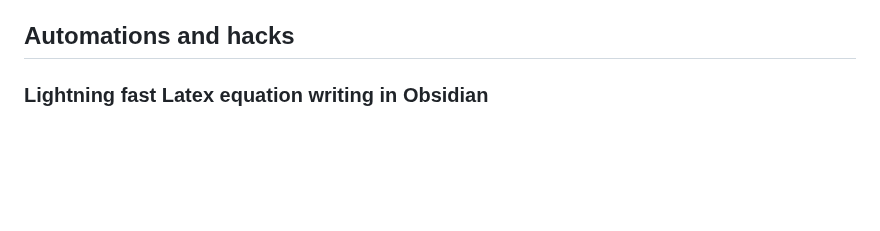
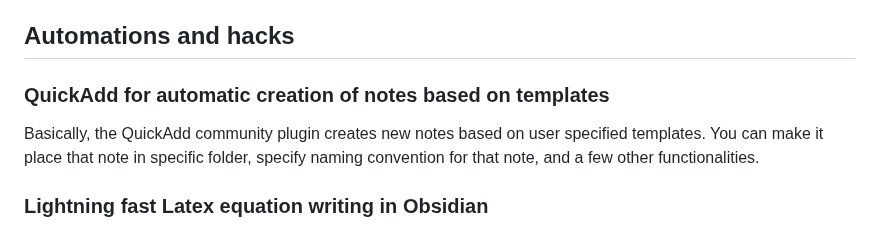
Before and after one commit to MariosGkMeng/Straightforward-Obsidian2Latex, a Markdown page: README.md, the part around the change. GitHub-like rendering; blank space fills up the shorter version.

```diff
--- a/README.md
+++ b/README.md
@@ -178,6 +178,11 @@ Embedded notes allow us to:
 
 
 ## Automations and hacks
+
+### QuickAdd for automatic creation of notes based on templates
+
+Basically, the QuickAdd community plugin creates new notes based on user specified templates. You can make it place that note in specific folder, specify naming convention for that note, and a few other functionalities.
+
 ### Lightning fast Latex equation writing in Obsidian
 Install the "Quick Latex for Obsidian" Community plugin.
 You can write **your own** snippets (see video below, wherein I show a few of my own as examples).
```
